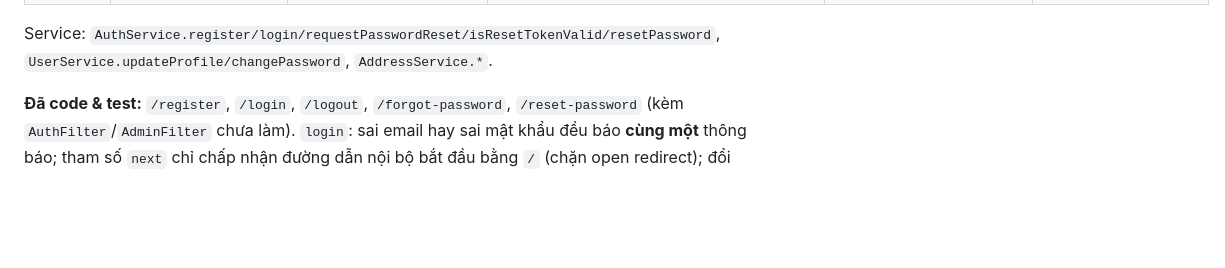
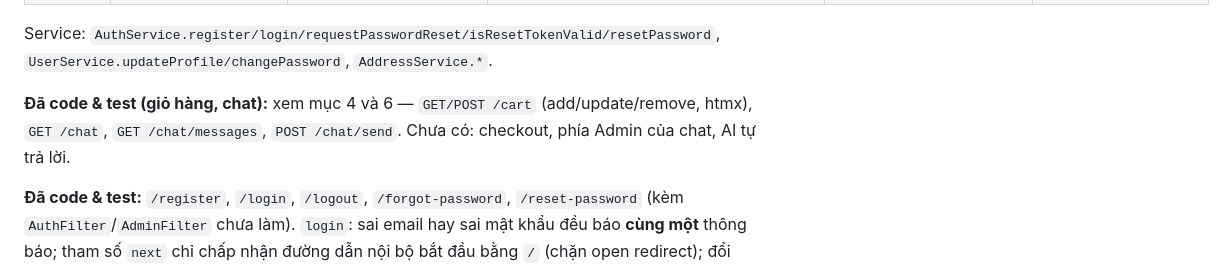
Before and after one commit to DaronD1709/Web_Project, a Markdown page: docs/api-spec.md, the part around the change. Drawn GitHub-style; blank space fills up the shorter version.

```diff
--- a/docs/api-spec.md
+++ b/docs/api-spec.md
@@ -65,6 +65,8 @@ Giỏ hàng lưu DB (quan hệ `Customer 1—1 Cart`), **không** lưu session;
 | POST | `/account/addresses` | `AddressServlet` | `action=create\|update\|delete\|setDefault`, `id`, `recipientName`, `phone`, `street`, `city`, `isDefault` | 302 `/account/addresses` | CUSTOMER |
 
 Service: `AuthService.register/login/requestPasswordReset/isResetTokenValid/resetPassword`, `UserService.updateProfile/changePassword`, `AddressService.*`.
+
+**Đã code & test (giỏ hàng, chat):** xem mục 4 và 6 — `GET/POST /cart` (add/update/remove, htmx), `GET /chat`, `GET /chat/messages`, `POST /chat/send`. Chưa có: checkout, phía Admin của chat, AI tự trả lời.
 
 **Đã code & test:** `/register`, `/login`, `/logout`, `/forgot-password`, `/reset-password` (kèm `AuthFilter`/`AdminFilter` chưa làm).
 `login`: sai email hay sai mật khẩu đều báo **cùng một** thông báo; tham số `next` chỉ chấp nhận đường dẫn nội bộ bắt đầu bằng `/` (chặn open redirect); đổi session ID khi đăng nhập (chống session fixation).
```
Also changed, not shown: CLAUDE.md (+9 -1 lines).
